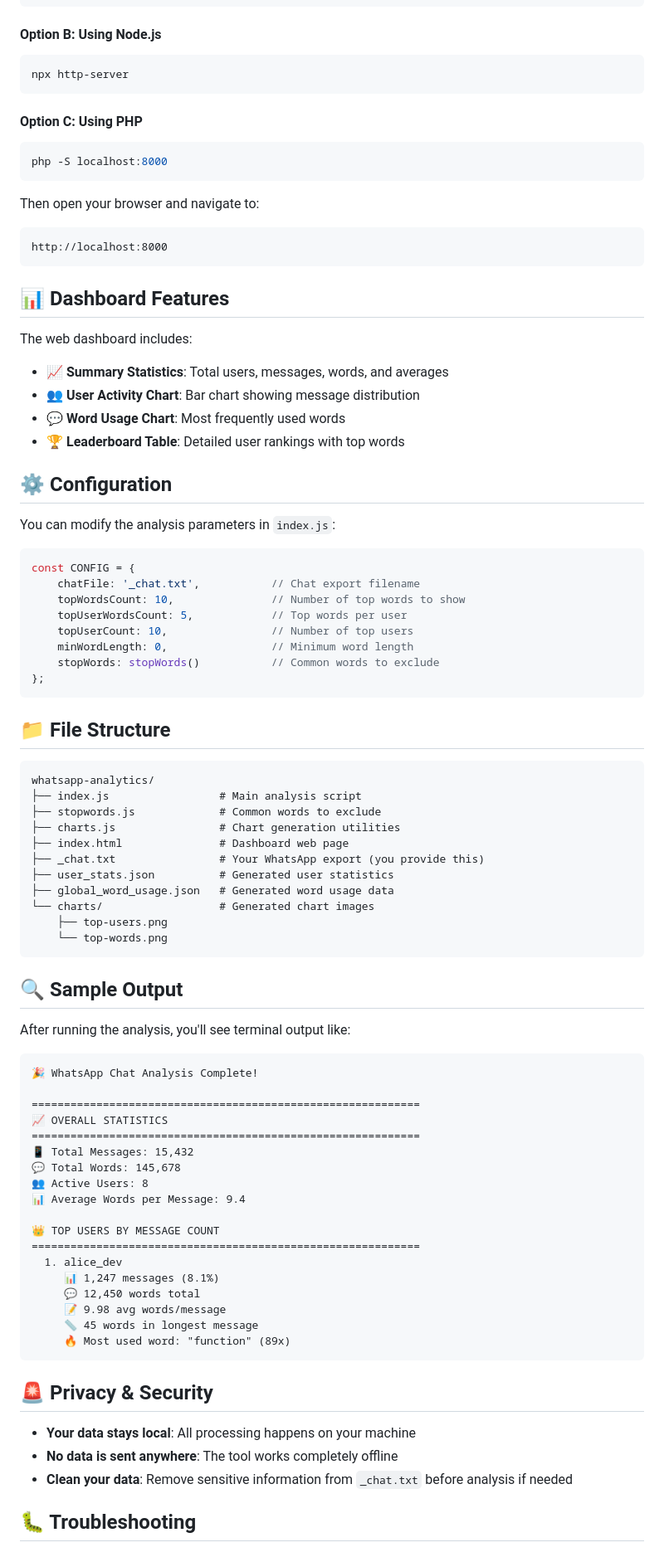
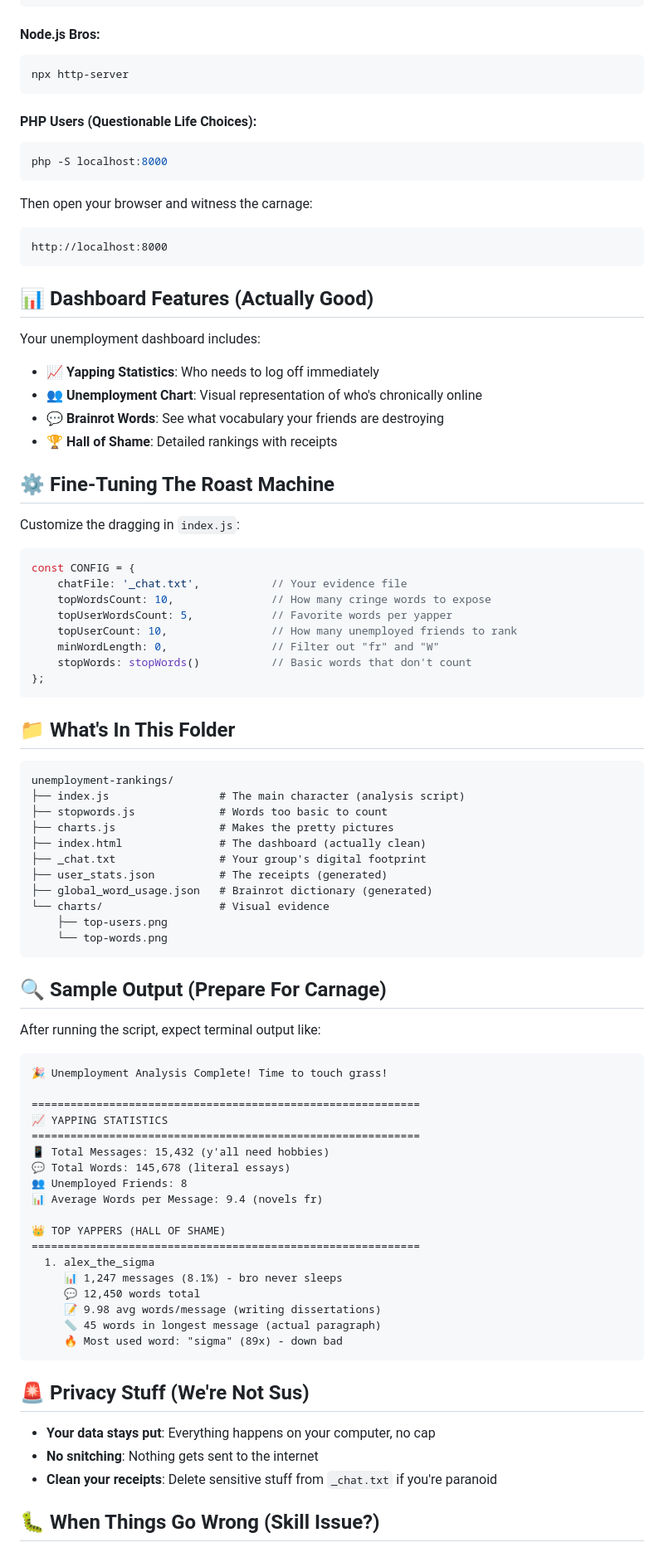
Before and after one commit to Arya4930/Unemployment-rankings, a Markdown page: README.md, the part around one of its changes. Shown at 83% size. GitHub-like rendering.

````diff
--- a/README.md
+++ b/README.md
@@ -70,91 +73,91 @@ python -m http.server 8000
 python -m SimpleHTTPServer 8000
 ```
 
-#### Option B: Using Node.js
+#### Node.js Bros:
 ```bash
 npx http-server
 ```
 
-#### Option C: Using PHP
+#### PHP Users (Questionable Life Choices):
 ```bash
 php -S localhost:8000
 ```
 
-Then open your browser and navigate to:
+Then open your browser and witness the carnage:
 ```
 http://localhost:8000
 ```
 
-## 📊 Dashboard Features
+## 📊 Dashboard Features (Actually Good)
 
-The web dashboard includes:
+Your unemployment dashboard includes:
 
-- **📈 Summary Statistics**: Total users, messages, words, and averages
-- **👥 User Activity Chart**: Bar chart showing message distribution
-- **💬 Word Usage Chart**: Most frequently used words
-- **🏆 Leaderboard Table**: Detailed user rankings with top words
+- **📈 Yapping Statistics**: Who needs to log off immediately
+- **👥 Unemployment Chart**: Visual representation of who's chronically online
+- **💬 Brainrot Words**: See what vocabulary your friends are destroying
+- **🏆 Hall of Shame**: Detailed rankings with receipts
 
-## ⚙️ Configuration
+## ⚙️ Fine-Tuning The Roast Machine
 
-You can modify the analysis parameters in `index.js`:
+Customize the dragging in `index.js`:
 
 ```javascript
 const CONFIG = {
-    chatFile: '_chat.txt',           // Chat export filename
-    topWordsCount: 10,               // Number of top words to show
-    topUserWordsCount: 5,            // Top words per user
-    topUserCount: 10,                // Number of top users
-    minWordLength: 0,                // Minimum word length
-    stopWords: stopWords()           // Common words to exclude
+    chatFile: '_chat.txt',           // Your evidence file
+    topWordsCount: 10,               // How many cringe words to expose
+    topUserWordsCount: 5,            // Favorite words per yapper
+    topUserCount: 10,                // How many unemployed friends to rank
+    minWordLength: 0,                // Filter out "fr" and "W"
+    stopWords: stopWords()           // Basic words that don't count
 };
 ```
 
-## 📁 File Structure
+## 📁 What's In This Folder
 
 ```
-whatsapp-analytics/
-├── index.js                 # Main analysis script
-├── stopwords.js             # Common words to exclude
-├── charts.js                # Chart generation utilities
-├── index.html               # Dashboard web page
-├── _chat.txt                # Your WhatsApp export (you provide this)
-├── user_stats.json          # Generated user statistics
-├── global_word_usage.json   # Generated word usage data
-└── charts/                  # Generated chart images
+unemployment-rankings/
+├── index.js                 # The main character (analysis script)
+├── stopwords.js             # Words too basic to count
+├── charts.js                # Makes the pretty pictures
+├── index.html               # The dashboard (actually clean)
+├── _chat.txt                # Your group's digital footprint
+├── user_stats.json          # The receipts (generated)
+├── global_word_usage.json   # Brainrot dictionary (generated)
+└── charts/                  # Visual evidence
     ├── top-users.png
     └── top-words.png
 ```
 
-## 🔍 Sample Output
+## 🔍 Sample Output (Prepare For Carnage)
 
-After running the analysis, you'll see terminal output like:
+After running the script, expect terminal output like:
 
 ```
-🎉 WhatsApp Chat Analysis Complete!
+🎉 Unemployment Analysis Complete! Time to touch grass!
 
 ============================================================
-📈 OVERALL STATISTICS
+📈 YAPPING STATISTICS
 ============================================================
-📱 Total Messages: 15,432
-💬 Total Words: 145,678
-👥 Active Users: 8
-📊 Average Words per Message: 9.4
+📱 Total Messages: 15,432 (y'all need hobbies)
+💬 Total Words: 145,678 (literal essays)
+👥 Unemployed Friends: 8
+📊 Average Words per Message: 9.4 (novels fr)
 
-👑 TOP USERS BY MESSAGE COUNT
+👑 TOP YAPPERS (HALL OF SHAME)
 ============================================================
-  1. alice_dev
-     📊 1,247 messages (8.1%)
+  1. alex_the_sigma
+     📊 1,247 messages (8.1%) - bro never sleeps
      💬 12,450 words total
-     📝 9.98 avg words/message
-     📏 45 words in longest message
-     🔥 Most used word: "function" (89x)
+     📝 9.98 avg words/message (writing dissertations)
+     📏 45 words in longest message (actual paragraph)
+     🔥 Most used word: "sigma" (89x) - down bad
 ```
 
-## 🚨 Privacy & Security
+## 🚨 Privacy Stuff (We're Not Sus)
 
-- **Your data stays local**: All processing happens on your machine
-- **No data is sent anywhere**: The tool works completely offline
-- **Clean your data**: Remove sensitive information from `_chat.txt` before analysis if needed
+- **Your data stays put**: Everything happens on your computer, no cap
+- **No snitching**: Nothing gets sent to the internet
+- **Clean your receipts**: Delete sensitive stuff from `_chat.txt` if you're paranoid
 
-## 🐛 Troubleshooting
+## 🐛 When Things Go Wrong (Skill Issue?)
 
````
Also changed, not shown: other parts of README.md (+64 -61 lines).
